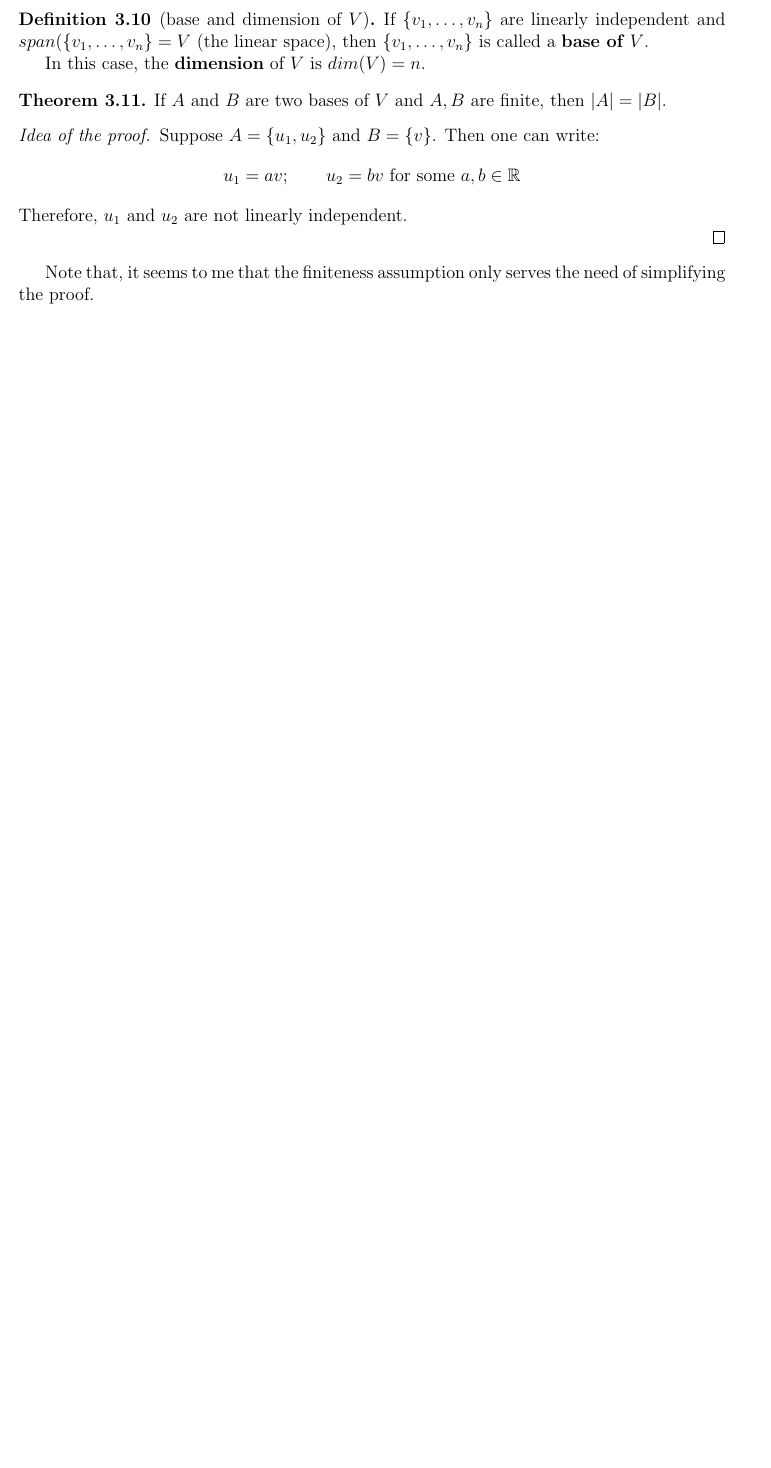
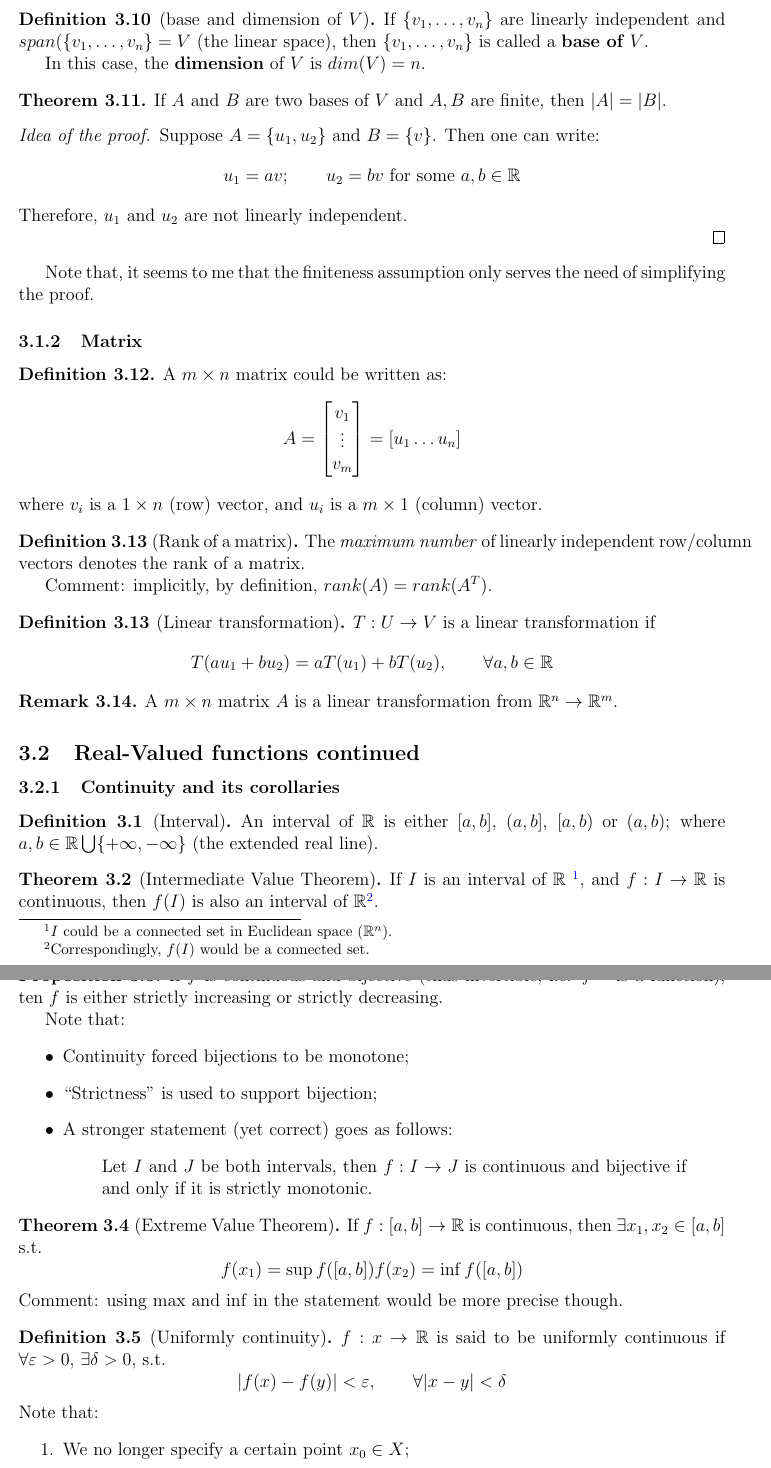
Before and after one commit to llinfeng/Econ_600, a LaTeX document (Econ_600.tex): part of page 19 of 19 before the commit and two parts of pages 19 and 20 of 20 after it, the two joined at a grey line, cut so that both start at the same text, the shorter picture padded with empty space. Compiled offline with pdfLaTeX.

```diff
--- a/Econ_600.tex
+++ b/Econ_600.tex
@@ -1541,3 +1541,95 @@
     need of simplifying the proof.
 \end{theorem}
 
+\subsubsection{Matrix}
+
+\begin{definition}
+    A $m \times n$ matrix could be written as:
+    \[
+        A =
+    \begin{bmatrix}
+        v_1 \\ \vdots \\ v_m
+    \end{bmatrix}  =
+    [u_1 \ldots u_n]
+    \]
+    where $v_i$ is a $1\times n$ (row) vector, and $u_i$ is a $m\times 1$
+    (column) vector.
+\end{definition}
+
+\begin{definition}
+    [Rank of a matrix] The \textit{maximum number} of linearly independent
+    row/column vectors denotes the rank of a matrix.
+
+    Comment: implicitly, by definition, $rank(A) = rank(A^T)$.
+
+\end{definition}
+
+\setcounter{theorem}{12}
+\begin{definition}
+    [Linear transformation] $T: U \to V$ is a linear transformation if
+    \[ T(a u_1 + b u_2) =a T(u_1) + b T(u_2)
+        , \qquad \forall a,b \in \R
+    \]
+\end{definition}
+
+\begin{remark}
+    A $m \times n$ matrix $A$ is a linear transformation from $\R^n \to \R^m$.
+\end{remark}
+
+\subsection{Real-Valued functions continued}
+\setcounter{theorem}{0}
+
+\subsubsection{Continuity and its corollaries}
+\begin{definition}
+    [Interval]
+    An interval of $\R$ is either $[a,b]$, $(a,b]$, $[a,b)$ or $(a,b)$; where
+    $a, b \in \R\bigcup \{ +\infty, -\infty\}$ (the extended real line).
+\end{definition}
+
+\begin{theorem}
+    [Intermediate Value Theorem]
+
+    If $I$ is an interval of $\R$ \footnote{ $I$ could be a connected set
+    in Euclidean space ($\R^n$).}, and $f:I \to \R$ is continuous, then $f(I)$ is also an
+    interval of $\R$\footnote{Correspondingly, $f(I)$ would be a connected set.}.
+\end{theorem}
+
+\begin{proposition}
+    If $f$ is continuous and bijective (thus invertible, i.e. $f^{-1}$ is a
+    function), ten $f$ is either strictly increasing or strictly decreasing.
+
+    Note that:
+    \begin{itemize}
+        \item Continuity forced bijections to be monotone;
+        \item ``Strictness'' is used to support bijection;
+        \item A stronger statement (yet correct) goes as follows:
+        \begin{quote}
+            Let $I$ and $J$ be both intervals, then
+            $f:I \to J$ is continuous and bijective if and only if it is strictly
+            monotonic.
+        \end{quote}
+    \end{itemize}
+\end{proposition}
+
+\begin{theorem}
+    [Extreme Value Theorem]
+    If $f: [a,b] \to \R$ is continuous, then $\exists x_1, x_2 \in [a,b]$ s.t.
+    \[
+        f(x_1) = \sup f([a,b])\\
+        f(x_2) = \inf f([a,b])
+    \]
+    Comment: using $\max$ and $\inf$ in the statement would be more precise
+    though.
+\end{theorem}
+
+\begin{definition}
+    [Uniformly continuity]
+    $f : x \to \R$ is said to be uniformly continuous if $\forall \varepsilon >
+    0$, $\exists \delta > 0$, s.t.
+    \[
+        |f(x) - f(y)| < \varepsilon, \qquad \forall |x - y| < \delta
+    \]
+    Note that:
+    \begin{enumerate}
+        \item We no longer specify a certain point $x_0 \in X$;
+        \item Instead, the $\delta$ applies to all $x,y\in X$ as long
```
Also changed, not shown: Econ_600.pdf, Econ_600.tex (23 more changed lines), 3 other files.
